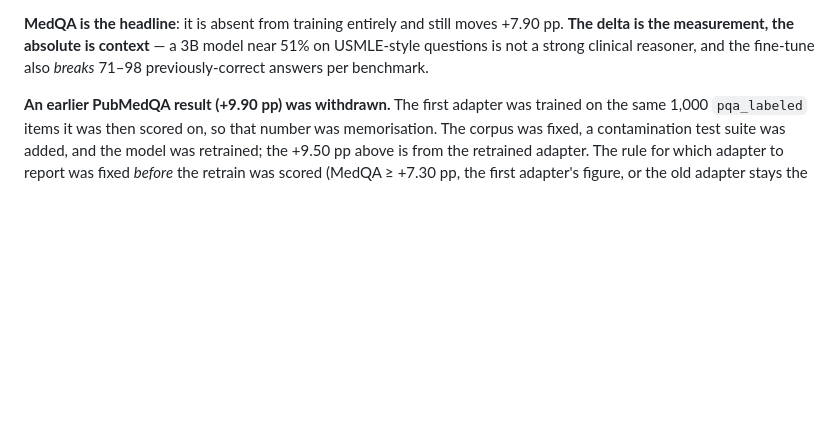
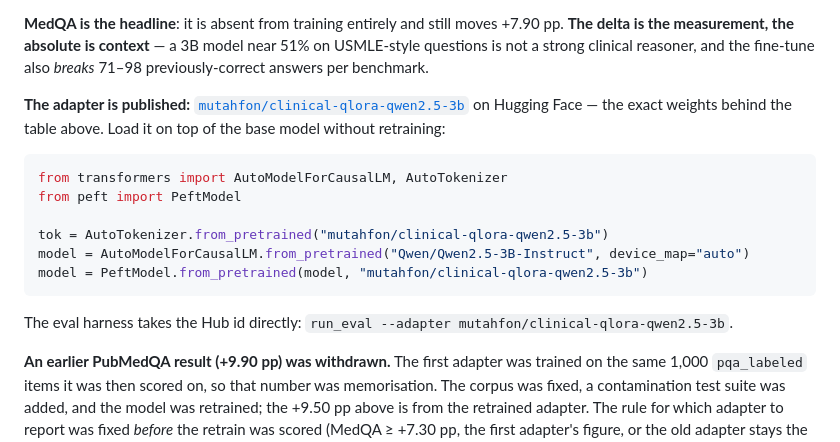
Before and after one commit to asongwe-mutah/clinical-llm, a Markdown page: README.md, the part around the change. GitHub-like rendering; blank space fills up the shorter version.

````diff
--- a/README.md
+++ b/README.md
@@ -34,6 +34,23 @@ fine-tuned on the **same 1,000 items per benchmark**, paired McNemar test.
 +7.90 pp. **The delta is the measurement, the absolute is context** — a 3B
 model near 51% on USMLE-style questions is not a strong clinical reasoner, and
 the fine-tune also *breaks* 71–98 previously-correct answers per benchmark.
+
+**The adapter is published:**
+[`mutahfon/clinical-qlora-qwen2.5-3b`](https://huggingface.co/mutahfon/clinical-qlora-qwen2.5-3b)
+on Hugging Face — the exact weights behind the table above. Load it on top of
+the base model without retraining:
+
+```python
+from transformers import AutoModelForCausalLM, AutoTokenizer
+from peft import PeftModel
+
+tok = AutoTokenizer.from_pretrained("mutahfon/clinical-qlora-qwen2.5-3b")
+model = AutoModelForCausalLM.from_pretrained("Qwen/Qwen2.5-3B-Instruct", device_map="auto")
+model = PeftModel.from_pretrained(model, "mutahfon/clinical-qlora-qwen2.5-3b")
+```
+
+The eval harness takes the Hub id directly:
+`run_eval --adapter mutahfon/clinical-qlora-qwen2.5-3b`.
 
 **An earlier PubMedQA result (+9.90 pp) was withdrawn.** The first adapter was
 trained on the same 1,000 `pqa_labeled` items it was then scored on, so that
````
Also changed, not shown: docs/HANDOFF.md (+3 -0 lines), docs/MODEL_CARD.md (+5 -2 lines).
